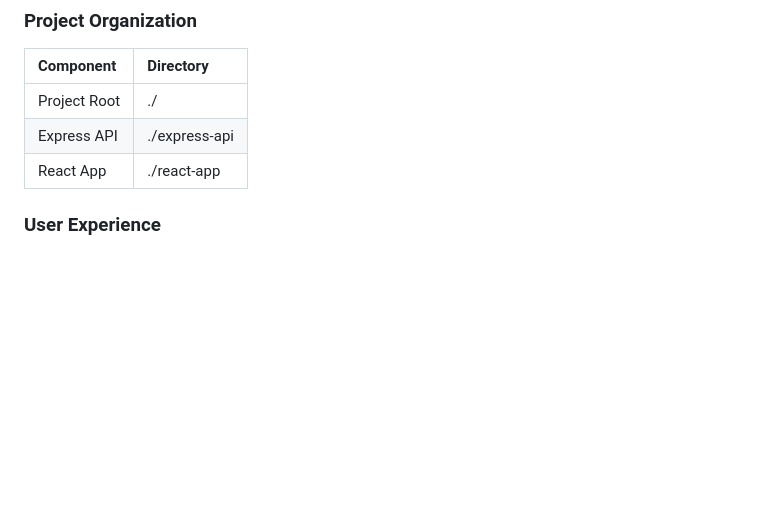
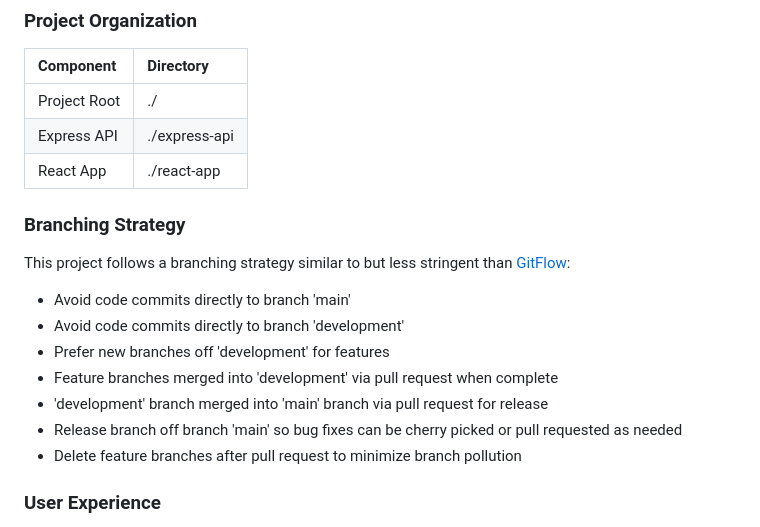
Before and after one commit to TwilightCitizen/clark_david_wdv339, a Markdown page: README.md, the part around the change. Drawn GitHub-style; blank space fills up the shorter version.

```diff
--- a/README.md
+++ b/README.md
@@ -26,6 +26,18 @@
 | Project Root | ./            |
 | Express API  | ./express-api |
 | React App    | ./react-app   |
+
+### Branching Strategy
+
+This project follows a branching strategy similar to but less stringent than [GitFlow](https://www.atlassian.com/git/tutorials/comparing-workflows/gitflow-workflow):
+
+- Avoid code commits directly to branch 'main'
+- Avoid code commits directly to branch 'development'
+- Prefer new branches off 'development' for features
+- Feature branches merged into 'development' via pull request when complete
+- 'development' branch merged into 'main' branch via pull request for release
+- Release branch off branch 'main' so bug fixes can be cherry picked or pull requested as needed
+- Delete feature branches after pull request to minimize branch pollution
 
 ### User Experience
 
```
